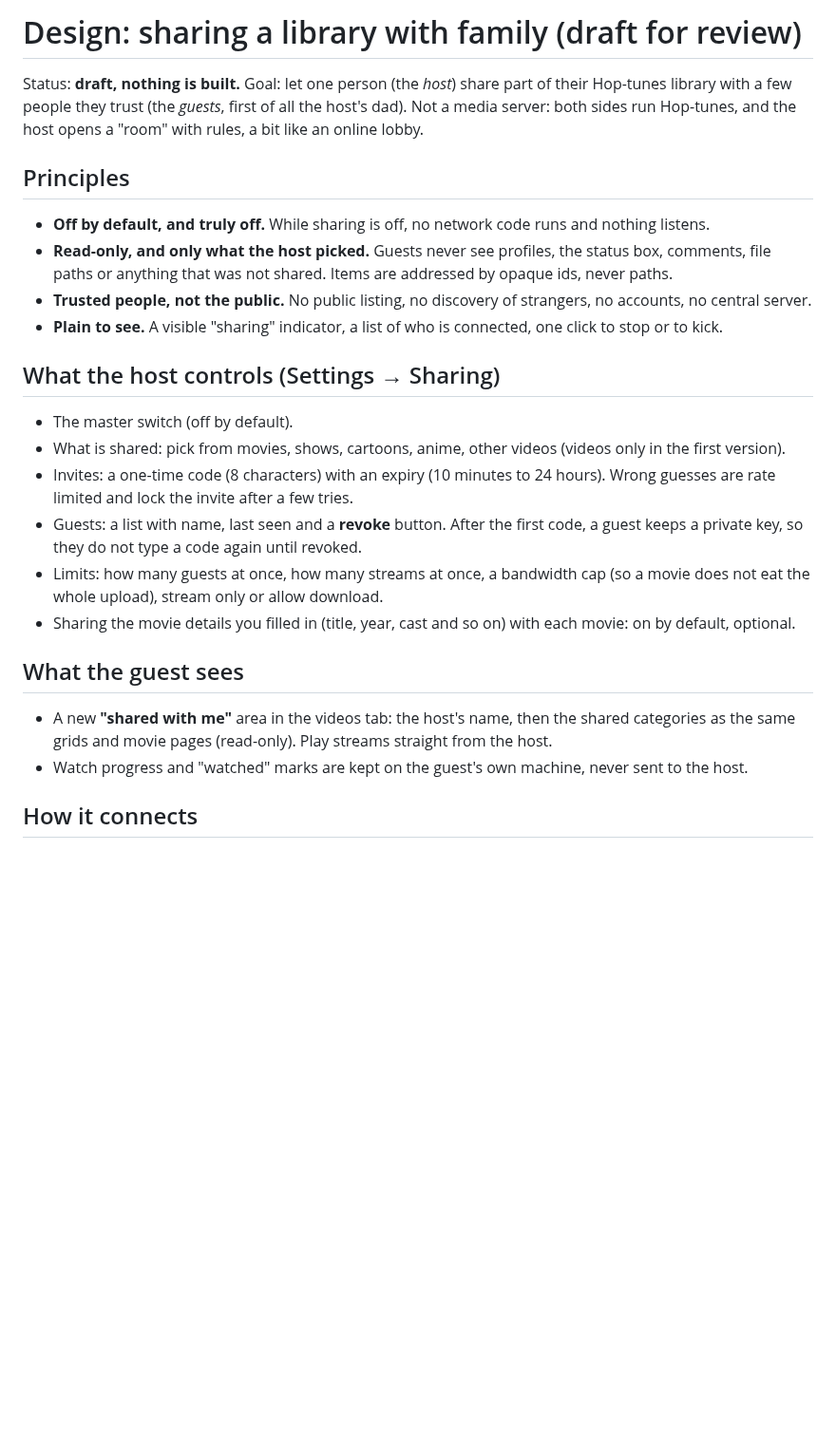
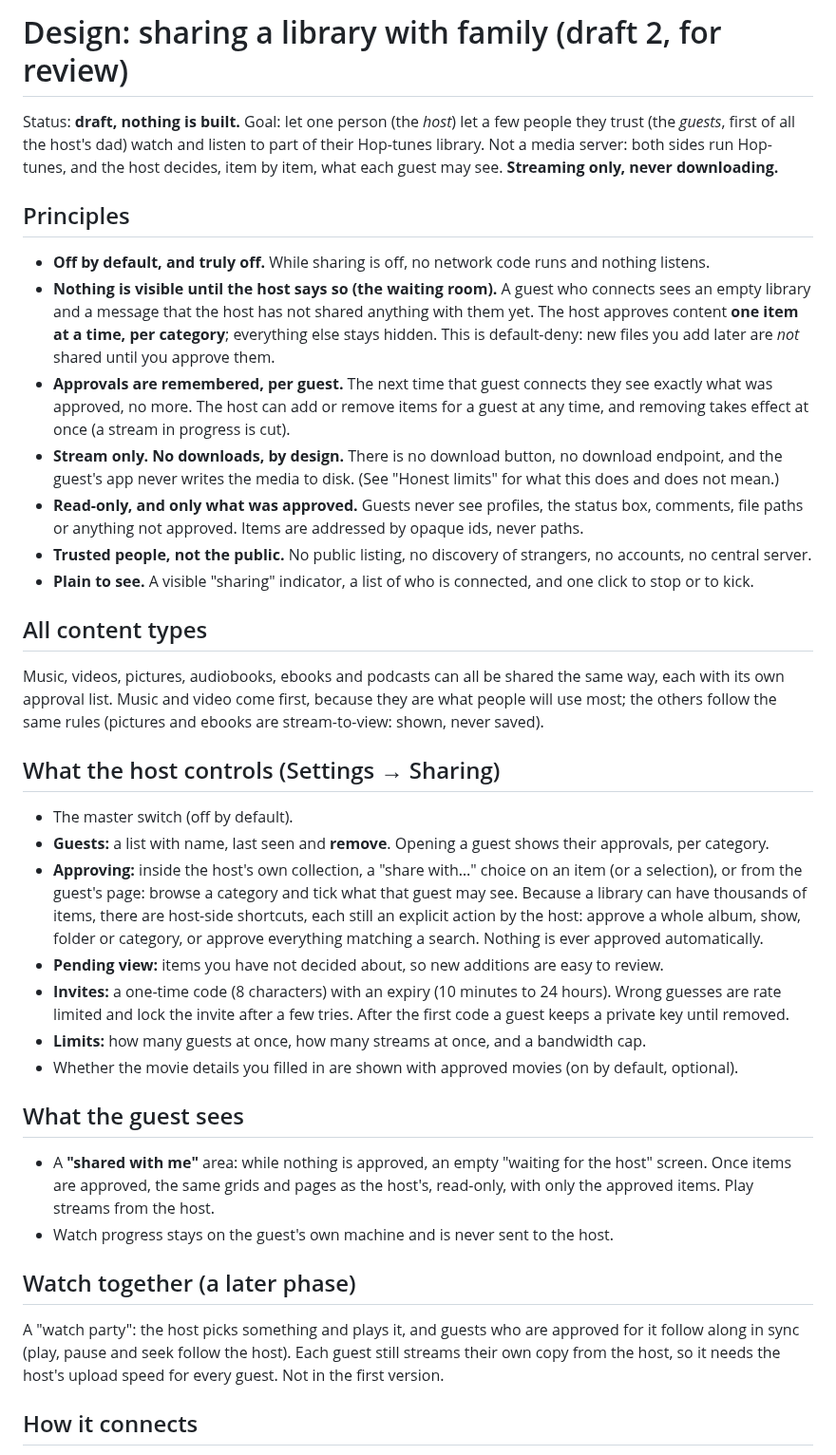
Before and after one commit to theStyleWithin/Hop-tunes, a Markdown page: docs/design-sharing.md, the part around one of its changes. Shown at 95% size. GitHub-like rendering; blank space fills up the shorter version.

```diff
--- a/docs/design-sharing.md
+++ b/docs/design-sharing.md
@@ -1,30 +1,52 @@
-# Design: sharing a library with family (draft for review)
+# Design: sharing a library with family (draft 2, for review)
 
-Status: **draft, nothing is built.** Goal: let one person (the *host*) share part of their Hop-tunes library
-with a few people they trust (the *guests*, first of all the host's dad). Not a media server: both sides run
-Hop-tunes, and the host opens a "room" with rules, a bit like an online lobby.
+Status: **draft, nothing is built.** Goal: let one person (the *host*) let a few people they trust (the *guests*,
+first of all the host's dad) watch and listen to part of their Hop-tunes library. Not a media server: both sides
+run Hop-tunes, and the host decides, item by item, what each guest may see. **Streaming only, never downloading.**
 
 ## Principles
 - **Off by default, and truly off.** While sharing is off, no network code runs and nothing listens.
-- **Read-only, and only what the host picked.** Guests never see profiles, the status box, comments, file paths or
-  anything that was not shared. Items are addressed by opaque ids, never paths.
+- **Nothing is visible until the host says so (the waiting room).** A guest who connects sees an empty library and
+  a message that the host has not shared anything with them yet. The host approves content **one item at a time,
+  per category**; everything else stays hidden. This is default-deny: new files you add later are *not* shared
+  until you approve them.
+- **Approvals are remembered, per guest.** The next time that guest connects they see exactly what was approved,
+  no more. The host can add or remove items for a guest at any time, and removing takes effect at once (a
+  stream in progress is cut).
+- **Stream only. No downloads, by design.** There is no download button, no download endpoint, and the guest's app
+  never writes the media to disk. (See "Honest limits" for what this does and does not mean.)
+- **Read-only, and only what was approved.** Guests never see profiles, the status box, comments, file paths or
+  anything not approved. Items are addressed by opaque ids, never paths.
 - **Trusted people, not the public.** No public listing, no discovery of strangers, no accounts, no central server.
-- **Plain to see.** A visible "sharing" indicator, a list of who is connected, one click to stop or to kick.
+- **Plain to see.** A visible "sharing" indicator, a list of who is connected, and one click to stop or to kick.
+
+## All content types
+Music, videos, pictures, audiobooks, ebooks and podcasts can all be shared the same way, each with its own
+approval list. Music and video come first, because they are what people will use most; the others follow the same
+rules (pictures and ebooks are stream-to-view: shown, never saved).
 
 ## What the host controls (Settings → Sharing)
 - The master switch (off by default).
-- What is shared: pick from movies, shows, cartoons, anime, other videos (videos only in the first version).
-- Invites: a one-time code (8 characters) with an expiry (10 minutes to 24 hours). Wrong guesses are rate limited
-  and lock the invite after a few tries.
-- Guests: a list with name, last seen and a **revoke** button. After the first code, a guest keeps a private key,
-  so they do not type a code again until revoked.
-- Limits: how many guests at once, how many streams at once, a bandwidth cap (so a movie does not eat the whole
-  upload), stream only or allow download.
-- Sharing the movie details you filled in (title, year, cast and so on) with each movie: on by default, optional.
+- **Guests:** a list with name, last seen and **remove**. Opening a guest shows their approvals, per category.
+- **Approving:** inside the host's own collection, a "share with…" choice on an item (or a selection), or from the
+  guest's page: browse a category and tick what that guest may see. Because a library can have thousands of
+  items, there are host-side shortcuts, each still an explicit action by the host: approve a whole album, show,
+  folder or category, or approve everything matching a search. Nothing is ever approved automatically.
+- **Pending view:** items you have not decided about, so new additions are easy to review.
+- **Invites:** a one-time code (8 characters) with an expiry (10 minutes to 24 hours). Wrong guesses are rate
+  limited and lock the invite after a few tries. After the first code a guest keeps a private key until removed.
+- **Limits:** how many guests at once, how many streams at once, and a bandwidth cap.
+- Whether the movie details you filled in are shown with approved movies (on by default, optional).
 
 ## What the guest sees
-- A new **"shared with me"** area in the videos tab: the host's name, then the shared categories as the same
-  grids and movie pages (read-only). Play streams straight from the host.
-- Watch progress and "watched" marks are kept on the guest's own machine, never sent to the host.
+- A **"shared with me"** area: while nothing is approved, an empty "waiting for the host" screen. Once items are
+  approved, the same grids and pages as the host's, read-only, with only the approved items. Play streams from the
+  host.
+- Watch progress stays on the guest's own machine and is never sent to the host.
+
+## Watch together (a later phase)
+A "watch party": the host picks something and plays it, and guests who are approved for it follow along in sync
+(play, pause and seek follow the host). Each guest still streams their own copy from the host, so it needs the host's
+upload speed for every guest. Not in the first version.
 
 ## How it connects
```
Also changed, not shown: other parts of docs/design-sharing.md (+40 -30 lines).
